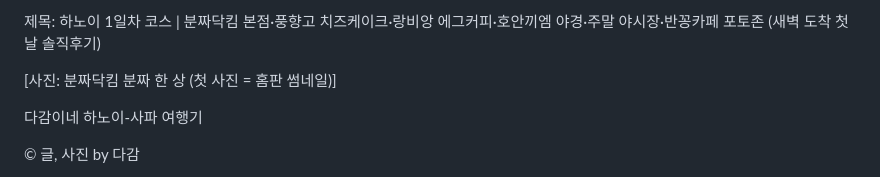
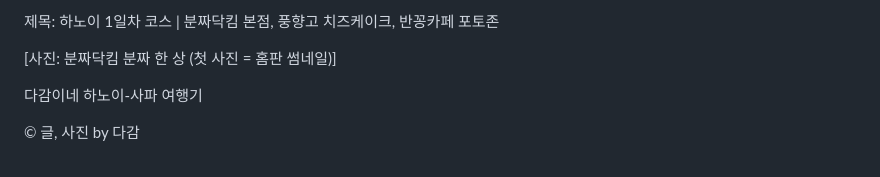
Before and after one commit to jieunforclaude-del/friendly-system, a Markdown page: posts/hanoi-sapa/04-hanoi-day1-course.md, the part around the change. Drawn GitHub-style.

Commit message:
Post 4: shorter title

```diff
--- a/posts/hanoi-sapa/04-hanoi-day1-course.md
+++ b/posts/hanoi-sapa/04-hanoi-day1-course.md
@@ -1,4 +1,4 @@
-제목: 하노이 1일차 코스 | 분짜닥킴 본점·풍향고 치즈케이크·랑비앙 에그커피·호안끼엠 야경·주말 야시장·반꽁카페 포토존 (새벽 도착 첫날 솔직후기)
+제목: 하노이 1일차 코스 | 분짜닥킴 본점, 풍향고 치즈케이크, 반꽁카페 포토존
 
 <!-- 하노이·사파 시리즈 ④ / 비수익 글 (사용자 결정: 제휴 표시·링크 없음) / 첫 사진=분짜(홈판 썸네일) / 분짜닥킴 본점 1 Hàng Mành (사용자 확인) -->
 
```
